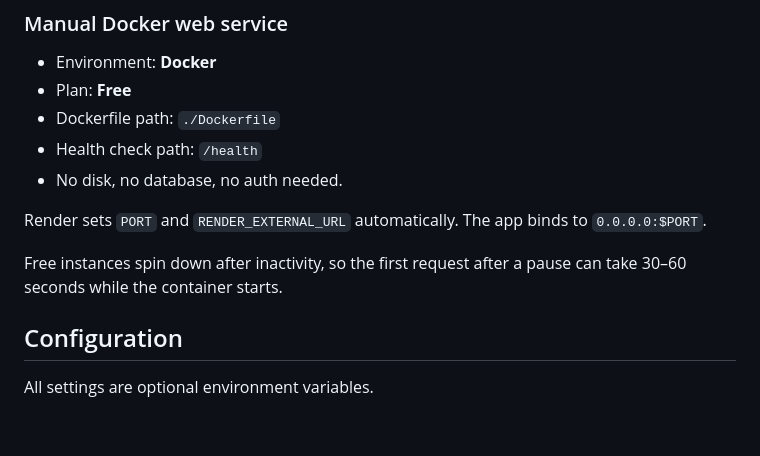
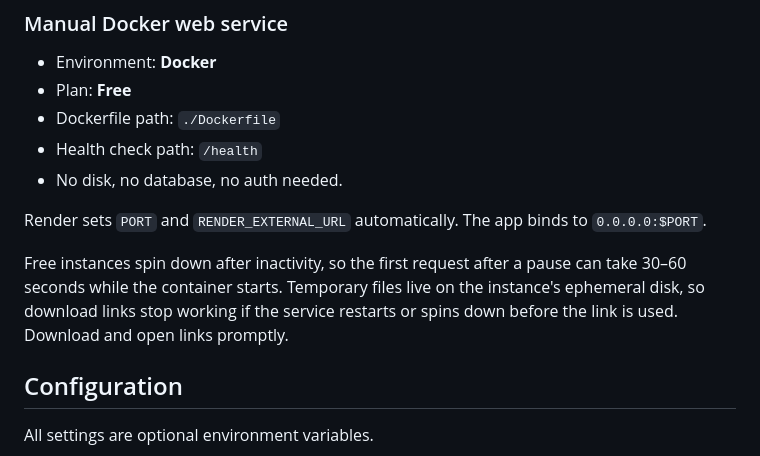
Before and after one commit to websitecage-hub/video-downloader-mcp, a Markdown page: README.md, the part around the change. Drawn GitHub-style; blank space fills up the shorter version.

Commit message:
Document ephemeral storage behavior on Render free tier

```diff
--- a/README.md
+++ b/README.md
@@ -52,7 +52,9 @@ Render sets `PORT` and `RENDER_EXTERNAL_URL` automatically. The app binds to
 `0.0.0.0:$PORT`.
 
 Free instances spin down after inactivity, so the first request after a pause can
-take 30–60 seconds while the container starts.
+take 30–60 seconds while the container starts. Temporary files live on the
+instance's ephemeral disk, so download links stop working if the service restarts
+or spins down before the link is used. Download and open links promptly.
 
 ## Configuration
 
```
